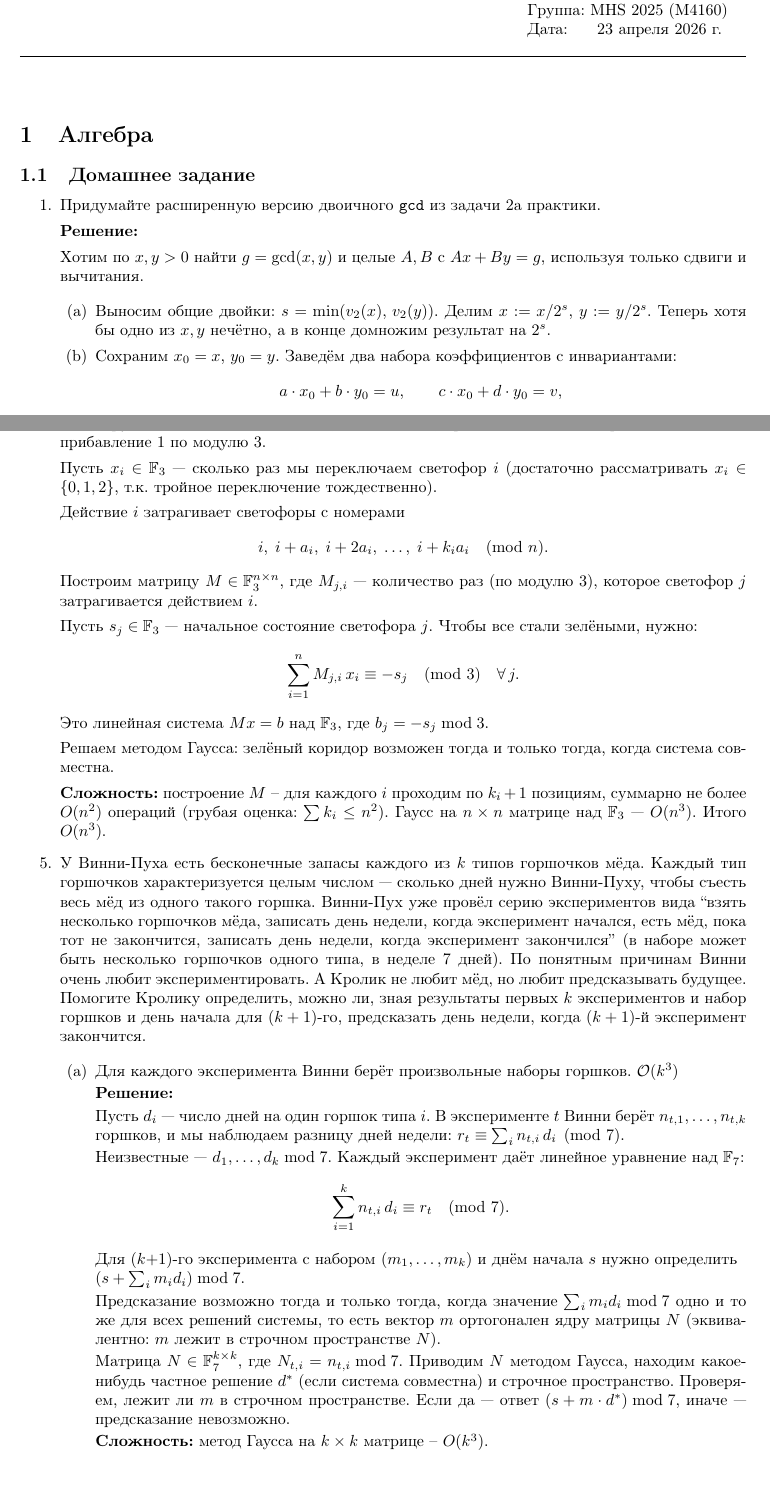
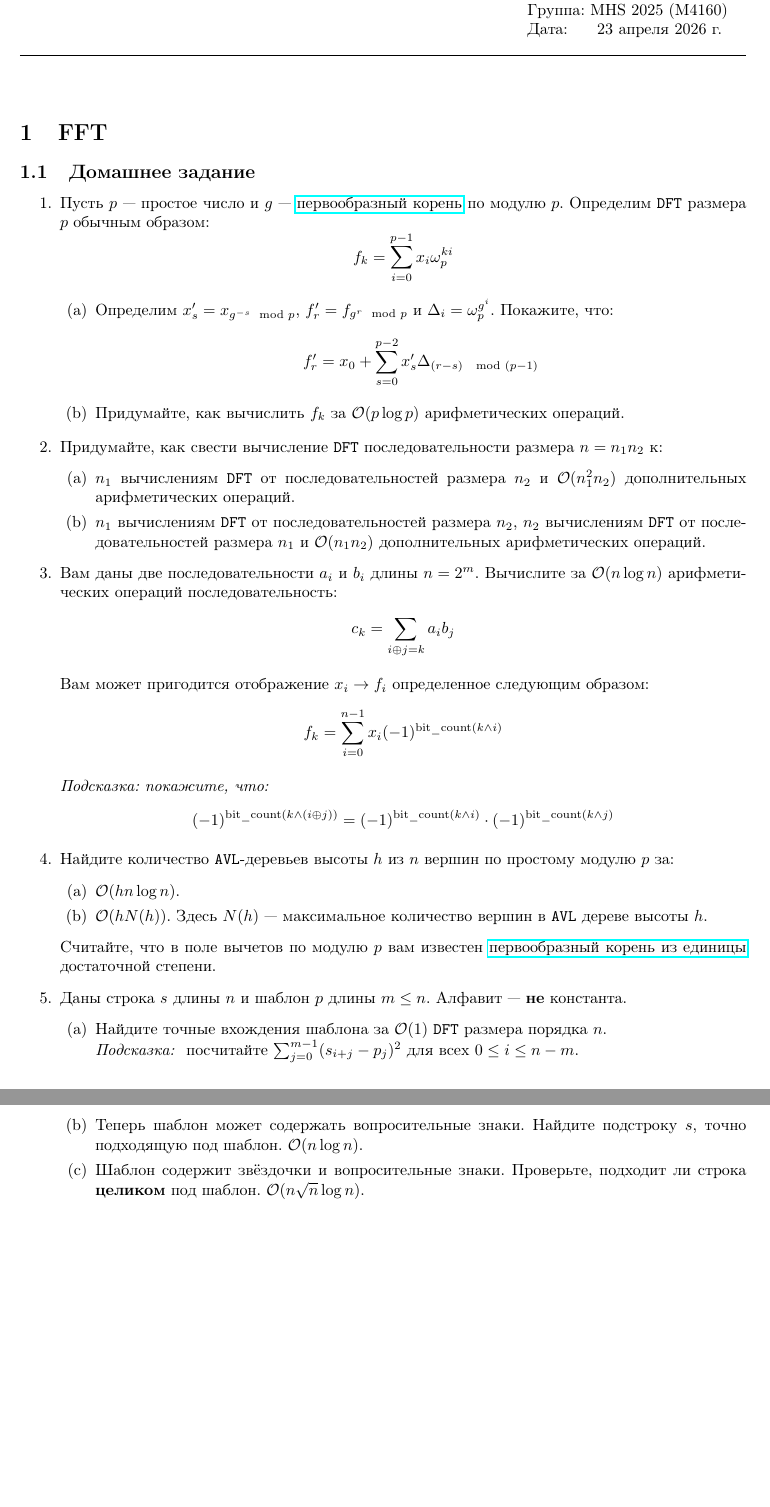
Before and after one commit to LostImagin4tion/mhs-algo-tex-hw, a LaTeX document (algo_template.tex, which reads hw/hw-sem02-cls09.tex): two parts of pages 1 and 3 of 3 before the commit and two parts of pages 1 and 2 of 2 after it, joined at a grey line, cut so that both start at the same text, the shorter picture padded with empty space. Compiled offline with pdfLaTeX.

Commit message:
[hw-sem-02-ha-09] added new hw

```diff
--- /dev/null
+++ b/hw/hw-sem02-cls09.tex
@@ -0,0 +1,70 @@
+\section{FFT}
+
+\subsection{Домашнее задание}
+\begin{enumerate}
+
+  \item
+    Пусть $p$ --- простое число и $g$ ---
+    \href{https://ru.wikipedia.org/wiki/%D0%9F%D0%B5%D1%80%D0%B2%D0%BE%D0%BE%D0%B1%D1%80%D0%B0%D0%B7%D0%BD%D1%8B%D0%B9_%D0%BA%D0%BE%D1%80%D0%B5%D0%BD%D1%8C_(%D1%82%D0%B5%D0%BE%D1%80%D0%B8%D1%8F_%D1%87%D0%B8%D1%81%D0%B5%D0%BB)}{первообразный корень}
+    по модулю $p$. Определим \texttt{DFT} размера $p$ обычным образом: $$f_k = \sum_{i=0}^{p-1} x_i \omega_{p}^{k i}$$
+
+    \begin{enumerate}
+      \item
+        Определим $x^{\prime}_s = x_{g^{-s} \mod p}$, $f^{\prime}_r = f_{g^{r} \mod p}$ и $\Delta_{i} = \omega_{p}^{g^i}$.
+        Покажите, что: $$f^{\prime}_{r} = x_{0} + \sum_{s = 0}^{p - 2} x^{\prime}_{s} \Delta_{(r - s) \mod (p - 1)}$$
+
+      \item
+        Придумайте, как вычислить $f_k$ за $\O(p \log{p})$ арифметических операций.
+    \end{enumerate}
+
+  \item
+    Придумайте, как свести вычисление \texttt{DFT} последовательности размера $n = n_1 n_2$ к:
+    \begin{enumerate}
+      \item
+        $n_1$ вычислениям \texttt{DFT} от последовательностей размера $n_2$ и
+        $\O(n_1^2 n_2)$ дополнительных арифметических операций.
+      \item
+        $n_1$ вычислениям \texttt{DFT} от последовательностей размера $n_2$,
+        $n_2$ вычислениям \texttt{DFT} от последовательностей размера $n_1$ и
+        $\O(n_1 n_2)$ дополнительных арифметических операций.
+    \end{enumerate}
+
+  \item
+    Вам даны две последовательности $a_i$ и $b_i$ длины $n = 2^m$. Вычислите за $\O(n \log{n})$
+    арифметических операций последовательность:
+    $$c_k = \sum_{i \oplus j = k} a_i b_j$$
+
+    Вам может пригодится отображение $x_i \rightarrow f_i$ определенное следующим образом:
+    $$f_k = \sum_{i = 0}^{n - 1} x_i (-1)^{\text{bit\_count}(k \land i)}$$
+
+    \textit{Подсказка: покажите, что:}
+    $$(-1)^{\text{bit\_count}(k \land (i \oplus j))} = (-1)^{\text{bit\_count}(k \land i)} \cdot (-1)^{\text{bit\_count}(k \land j)}$$
+
+  \item
+    Найдите количество \texttt{AVL}-деревьев высоты $h$ из $n$ вершин по простому модулю $p$ за:
+    \begin{enumerate}
+      \item $\O(h n \log{n})$.
+      \item $\O(h N(h))$. Здесь $N(h)$ --- максимальное количество вершин в \texttt{AVL} дереве высоты $h$.
+    \end{enumerate}
+    Считайте, что в поле вычетов по модулю $p$ вам известен
+    \href{https://ru.wikipedia.org/wiki/%D0%9F%D0%B5%D1%80%D0%B2%D0%BE%D0%BE%D0%B1%D1%80%D0%B0%D0%B7%D0%BD%D1%8B%D0%B9_%D0%BA%D0%BE%D1%80%D0%B5%D0%BD%D1%8C_%D0%B8%D0%B7_%D0%B5%D0%B4%D0%B8%D0%BD%D0%B8%D1%86%D1%8B}{первообразный корень из единицы}
+    достаточной степени.
+
+  \item
+    Даны строка $s$ длины $n$ и шаблон $p$ длины $m \le n$.
+    Алфавит --- \textbf{не} константа.
+    \begin{enumerate}
+      \item
+        Найдите точные вхождения шаблона за $\O(1)$ \texttt{DFT} размера порядка $n$. \\
+        \textit{Подсказка: } посчитайте $\sum_{j = 0}^{m - 1} (s_{i+j} - p_j)^2$ для всех $0 \le i \le n - m$.
+
+      \item
+        Теперь шаблон может содержать вопросительные знаки. Найдите подстроку $s$,
+        точно подходящую под шаблон. $\O(n \log{n})$.
+
+      \item
+        Шаблон содержит звёздочки и вопросительные знаки. Проверьте,
+        подходит ли строка \textbf{целиком} под шаблон. $\O(n \sqrt{n} \log{n})$.
+    \end{enumerate}
+
+\end{enumerate}
```
Also changed, not shown: algo_template.tex (+1 -1 lines).
